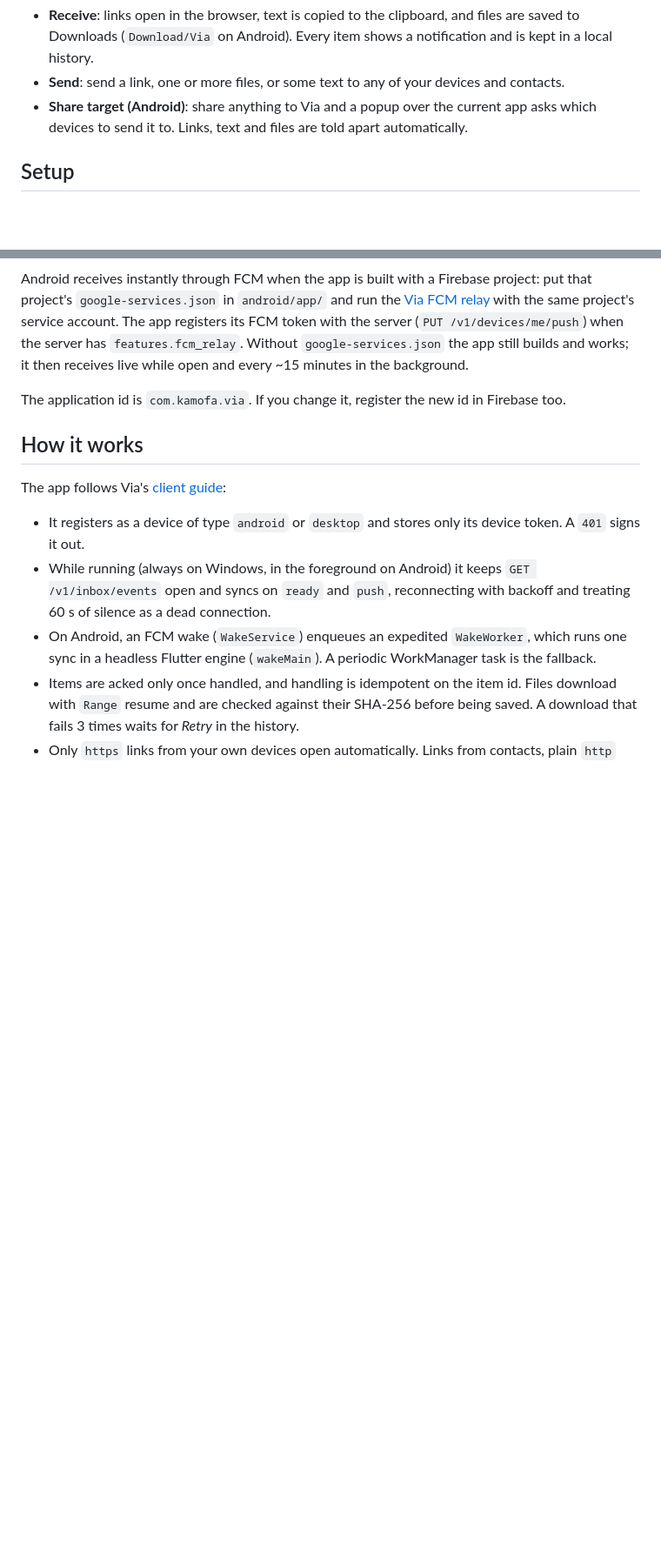
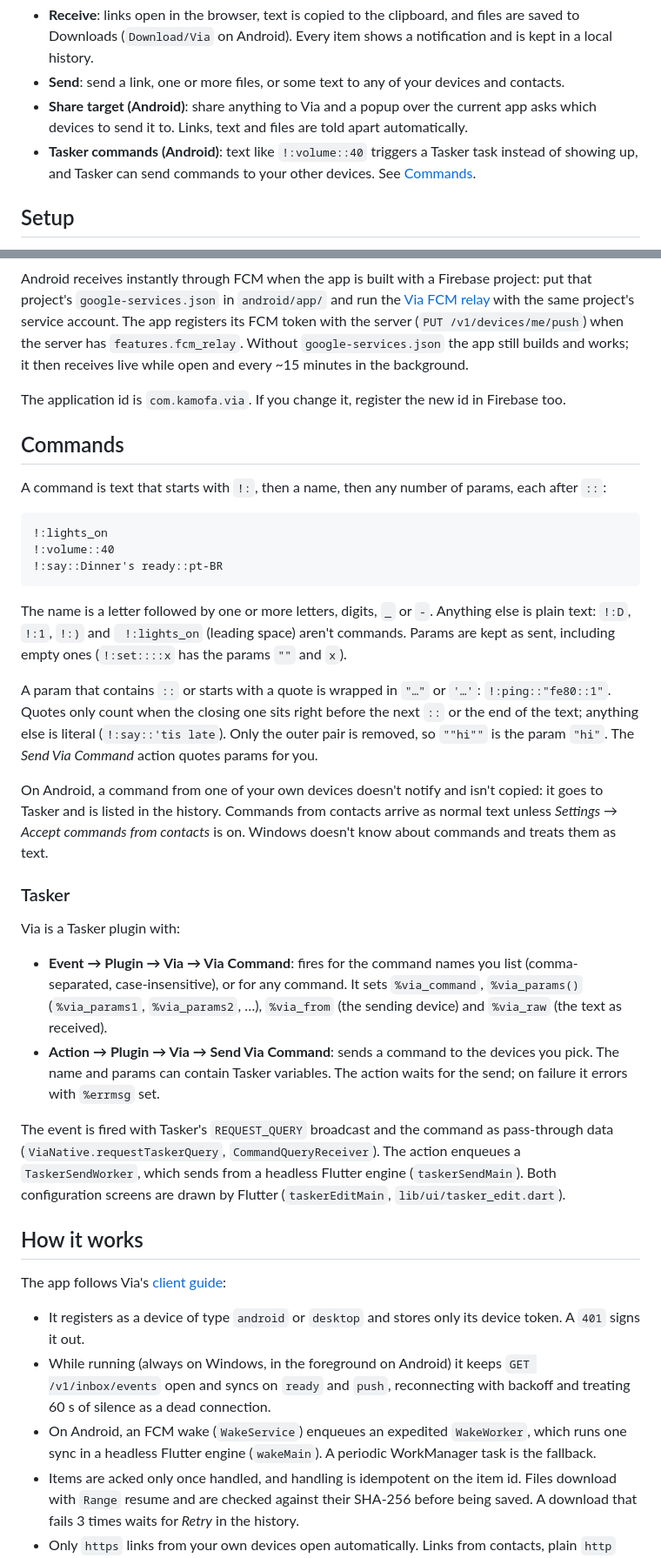
Before and after one commit to eitchtee/Via_apps, a Markdown page: README.md, 2 parts joined by grey strips. Shown at 87% size. Drawn GitHub-style; blank space fills up the shorter version.

Commit message:
docs: document commands and the Tasker plugin

````diff
--- a/README.md
+++ b/README.md
@@ -9,6 +9,8 @@ your devices.
 - **Send**: send a link, one or more files, or some text to any of your devices and contacts.
 - **Share target (Android)**: share anything to Via and a popup over the current app asks
   which devices to send it to. Links, text and files are told apart automatically.
+- **Tasker commands (Android)**: text like `!:volume::40` triggers a Tasker task instead of
+  showing up, and Tasker can send commands to your other devices. See [Commands](#commands).
 
 ## Setup
 
@@ -85,6 +87,48 @@ receives live while open and every ~15 minutes in the background.
 
 The application id is `com.kamofa.via`. If you change it, register the new id in Firebase too.
 
+## Commands
+
+A command is text that starts with `!:`, then a name, then any number of params, each after
+`::`:
+
+```
+!:lights_on
+!:volume::40
+!:say::Dinner's ready::pt-BR
+```
+
+The name is a letter followed by one or more letters, digits, `_` or `-`. Anything else is
+plain text: `!:D`, `!:1`, `!:)` and ` !:lights_on` (leading space) aren't commands. Params are
+kept as sent, including empty ones (`!:set::::x` has the params `""` and `x`).
+
+A param that contains `::` or starts with a quote is wrapped in `"…"` or `'…'`:
+`!:ping::"fe80::1"`. Quotes only count when the closing one sits right before the next `::` or
+the end of the text; anything else is literal (`!:say::'tis late`). Only the outer pair is
+removed, so `""hi""` is the param `"hi"`. The *Send Via Command* action quotes params for you.
+
+On Android, a command from one of your own devices doesn't notify and isn't copied: it goes to
+Tasker and is listed in the history. Commands from contacts arrive as normal text unless
+*Settings → Accept commands from contacts* is on. Windows doesn't know about commands and
+treats them as text.
+
+### Tasker
+
+Via is a Tasker plugin with:
+
+- **Event → Plugin → Via → Via Command**: fires for the command names you list (comma-separated,
+  case-insensitive), or for any command. It sets `%via_command`, `%via_params()`
+  (`%via_params1`, `%via_params2`, …), `%via_from` (the sending device) and `%via_raw` (the
+  text as received).
+- **Action → Plugin → Via → Send Via Command**: sends a command to the devices you pick. The
+  name and params can contain Tasker variables. The action waits for the send; on failure it
+  errors with `%errmsg` set.
+
+The event is fired with Tasker's `REQUEST_QUERY` broadcast and the command as pass-through
+data (`ViaNative.requestTaskerQuery`, `CommandQueryReceiver`). The action enqueues a
+`TaskerSendWorker`, which sends from a headless Flutter engine (`taskerSendMain`). Both
+configuration screens are drawn by Flutter (`taskerEditMain`, `lib/ui/tasker_edit.dart`).
+
 ## How it works
 
 The app follows Via's [client guide](../Via/docs/clients.md):
````
Also changed, not shown: other parts of README.md (+5 -3 lines).
